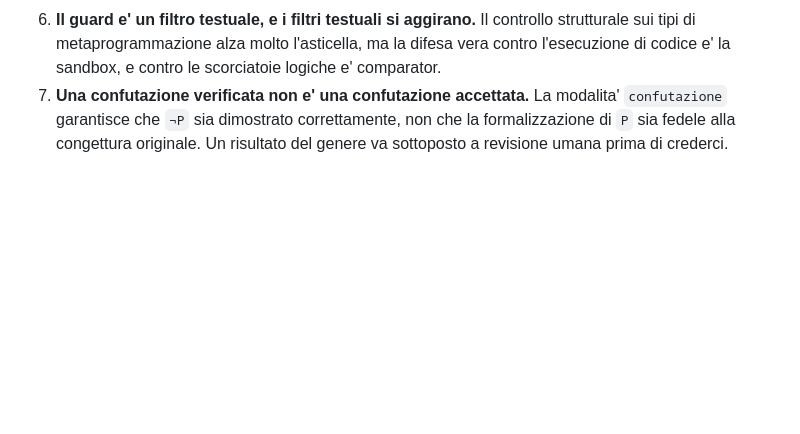
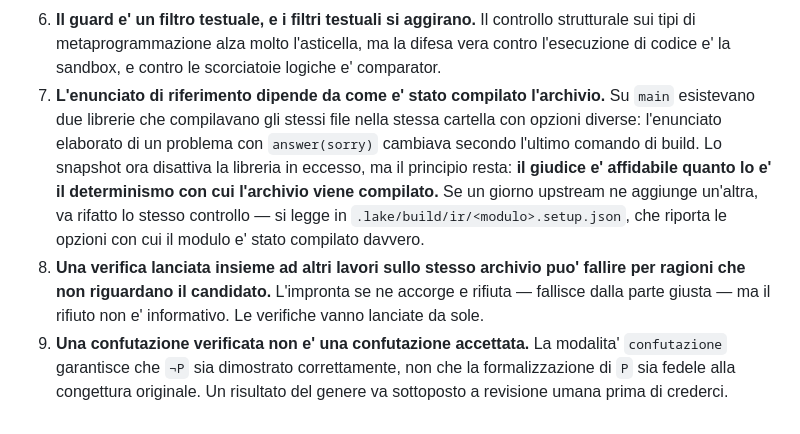
Before and after one commit to FedeDiCandia/formal-conjectures-verifier, a Markdown page: docs/02-verificatore.md, the part around the change. Drawn GitHub-style; blank space fills up the shorter version.

```diff
--- a/docs/02-verificatore.md
+++ b/docs/02-verificatore.md
@@ -279,7 +279,20 @@ Onesta' intellettuale, elencata esplicitamente:
    controllo strutturale sui tipi di metaprogrammazione alza molto l'asticella,
    ma la difesa vera contro l'esecuzione di codice e' la sandbox, e contro le
    scorciatoie logiche e' comparator.
-7. **Una confutazione verificata non e' una confutazione accettata.** La
+7. **L'enunciato di riferimento dipende da come e' stato compilato
+   l'archivio.** Su `main` esistevano due librerie che compilavano gli stessi
+   file nella stessa cartella con opzioni diverse: l'enunciato elaborato di un
+   problema con `answer(sorry)` cambiava secondo l'ultimo comando di build. Lo
+   snapshot ora disattiva la libreria in eccesso, ma il principio resta: **il
+   giudice e' affidabile quanto lo e' il determinismo con cui l'archivio
+   viene compilato.** Se un giorno upstream ne aggiunge un'altra, va rifatto lo
+   stesso controllo — si legge in `.lake/build/ir/<modulo>.setup.json`, che
+   riporta le opzioni con cui il modulo e' stato compilato davvero.
+8. **Una verifica lanciata insieme ad altri lavori sullo stesso archivio puo'
+   fallire per ragioni che non riguardano il candidato.** L'impronta se ne
+   accorge e rifiuta — fallisce dalla parte giusta — ma il rifiuto non e'
+   informativo. Le verifiche vanno lanciate da sole.
+9. **Una confutazione verificata non e' una confutazione accettata.** La
    modalita' `confutazione` garantisce che `¬P` sia dimostrato correttamente,
    non che la formalizzazione di `P` sia fedele alla congettura originale. Un
    risultato del genere va sottoposto a revisione umana prima di crederci.
```
Also changed, not shown: docs/01-archivio-formal-conjectures.md (+31 -0 lines).
